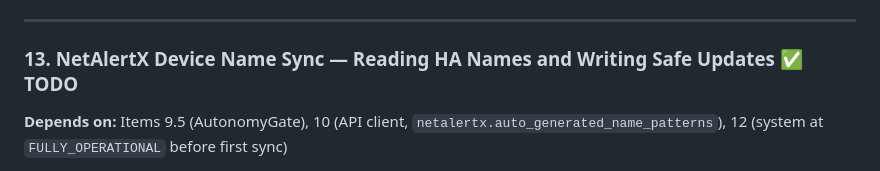
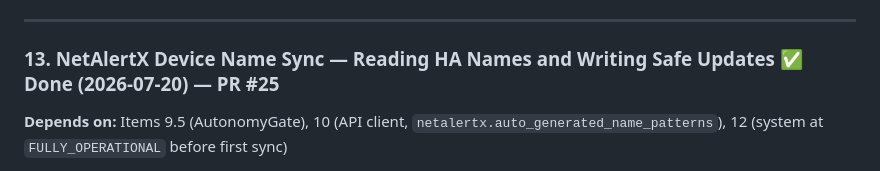
Before and after one commit to AndysWorth/pueo, a Markdown page: docs/plan/netalertx.md, the part around the change. Drawn GitHub-style.

Commit message:
docs: mark item 13 done in implementation plan
Co-Authored-By: Claude Sonnet 4.6 <noreply@anthropic.com>

```diff
--- a/docs/plan/netalertx.md
+++ b/docs/plan/netalertx.md
@@ -165,7 +165,7 @@ Extends `netalertx/installer.py` with steps 5–8.
 
 ---
 
-### 13. NetAlertX Device Name Sync — Reading HA Names and Writing Safe Updates ✅ TODO
+### 13. NetAlertX Device Name Sync — Reading HA Names and Writing Safe Updates ✅ Done (2026-07-20) — PR #25
 **Depends on:** Items 9.5 (AutonomyGate), 10 (API client, `netalertx.auto_generated_name_patterns`), 12 (system at `FULLY_OPERATIONAL` before first sync)
 
 **Problem:** NetAlertX device names are MAC addresses and vendor strings. HA is the authoritative source of friendly names. This item reads all HA name sources, merges them by MAC, and applies unambiguous writes (blank names and already-matching names). Conflict and unknown-device cases are handled in item 14.
```
Also changed, not shown: docs/implementation-plan.md (+1 -1 lines).
